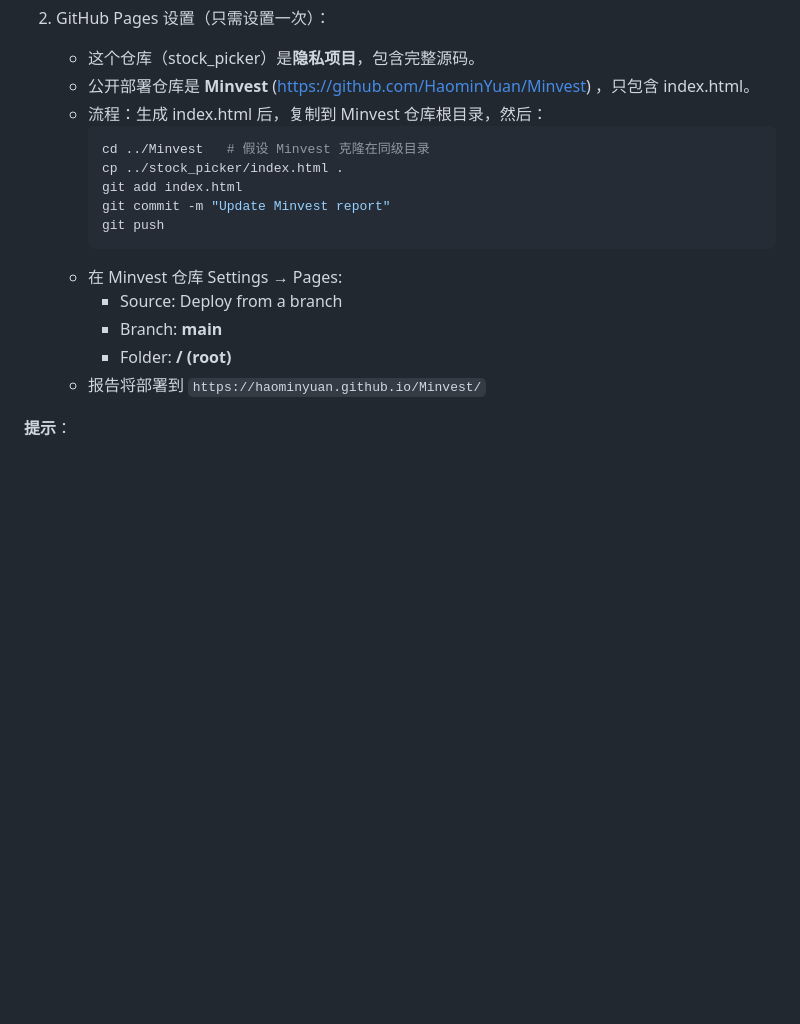
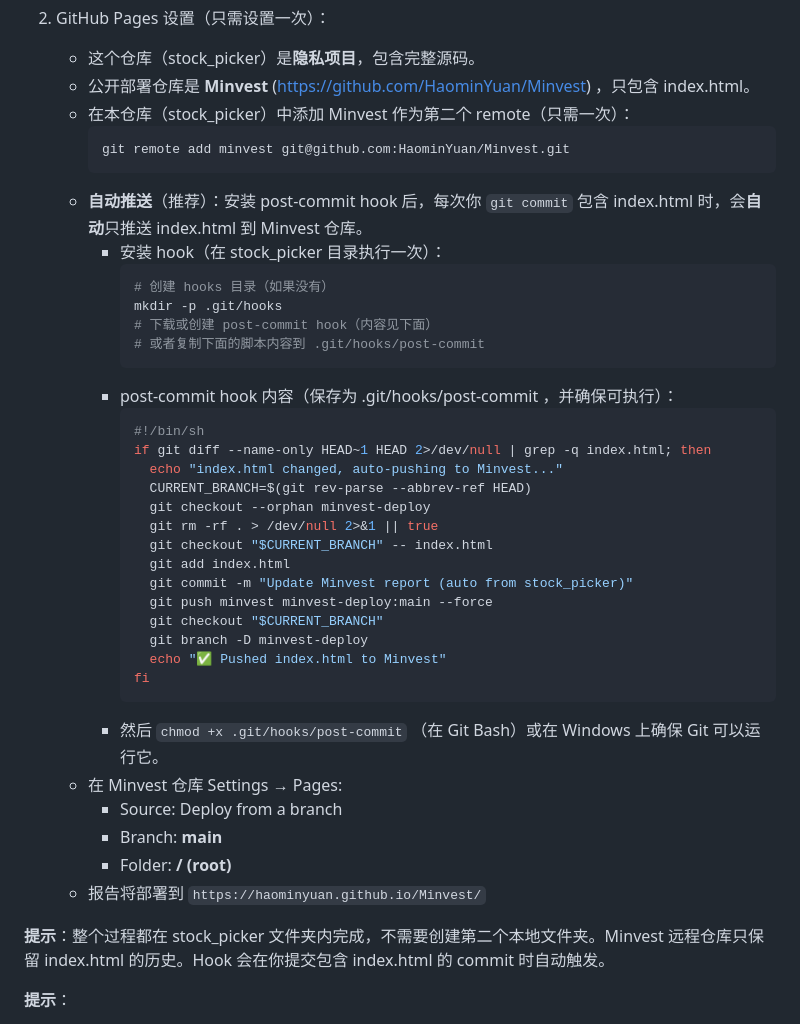
Before and after one commit to MinvestYuan/stock_picker, a Markdown page: README.md, the part around the change. Rendered like a GitHub page; blank space fills up the shorter version.

Commit message:
Add automatic post-commit hook to push index.html to Minvest on every commit that touches it. No more manual commands or second folder needed.

````diff
--- a/README.md
+++ b/README.md
@@ -56,19 +56,43 @@ GitHub 仅用于存放代码和部署静态报告。
 2. GitHub Pages 设置（只需设置一次）：
    - 这个仓库（stock_picker）是**隐私项目**，包含完整源码。
    - 公开部署仓库是 **Minvest** (https://github.com/HaominYuan/Minvest) ，只包含 index.html。
-   - 流程：生成 index.html 后，复制到 Minvest 仓库根目录，然后：
-     ```bash
-     cd ../Minvest   # 假设 Minvest 克隆在同级目录
-     cp ../stock_picker/index.html .
-     git add index.html
-     git commit -m "Update Minvest report"
-     git push
+   - 在本仓库（stock_picker）中添加 Minvest 作为第二个 remote（只需一次）：
+     ```powershell
+     git remote add minvest git@github.com:HaominYuan/Minvest.git
      ```
+   - **自动推送**（推荐）：安装 post-commit hook 后，每次你 `git commit` 包含 index.html 时，会**自动**只推送 index.html 到 Minvest 仓库。
+     - 安装 hook（在 stock_picker 目录执行一次）：
+       ```powershell
+       # 创建 hooks 目录（如果没有）
+       mkdir -p .git/hooks
+       # 下载或创建 post-commit hook（内容见下面）
+       # 或者复制下面的脚本内容到 .git/hooks/post-commit
+       ```
+     - post-commit hook 内容（保存为 .git/hooks/post-commit ，并确保可执行）：
+       ```sh
+       #!/bin/sh
+       if git diff --name-only HEAD~1 HEAD 2>/dev/null | grep -q index.html; then
+         echo "index.html changed, auto-pushing to Minvest..."
+         CURRENT_BRANCH=$(git rev-parse --abbrev-ref HEAD)
+         git checkout --orphan minvest-deploy
+         git rm -rf . > /dev/null 2>&1 || true
+         git checkout "$CURRENT_BRANCH" -- index.html
+         git add index.html
+         git commit -m "Update Minvest report (auto from stock_picker)"
+         git push minvest minvest-deploy:main --force
+         git checkout "$CURRENT_BRANCH"
+         git branch -D minvest-deploy
+         echo "✅ Pushed index.html to Minvest"
+       fi
+       ```
+     - 然后 `chmod +x .git/hooks/post-commit` （在 Git Bash）或在 Windows 上确保 Git 可以运行它。
    - 在 Minvest 仓库 Settings → Pages:
      - Source: Deploy from a branch
      - Branch: **main**
      - Folder: **/ (root)**
    - 报告将部署到 `https://haominyuan.github.io/Minvest/`
+
+**提示**：整个过程都在 stock_picker 文件夹内完成，不需要创建第二个本地文件夹。Minvest 远程仓库只保留 index.html 的历史。Hook 会在你提交包含 index.html 的 commit 时自动触发。
 
 **提示**：
 - 报告完全静态，离线可用，支持自定义域名（在 Pages 设置中添加）。
````
